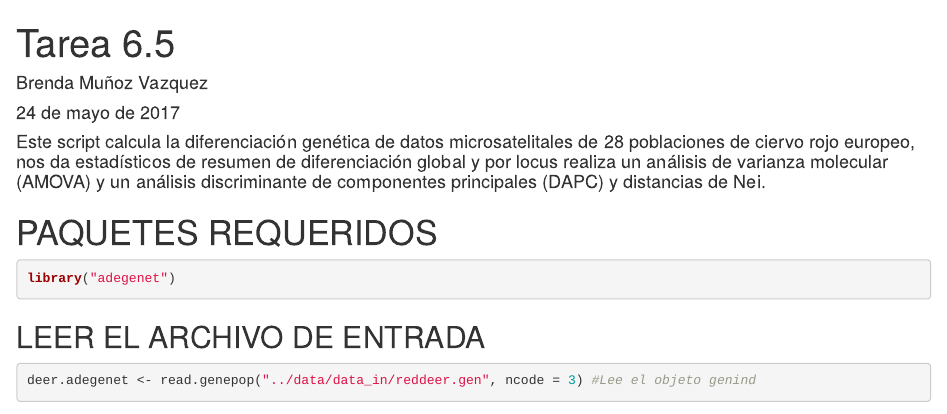
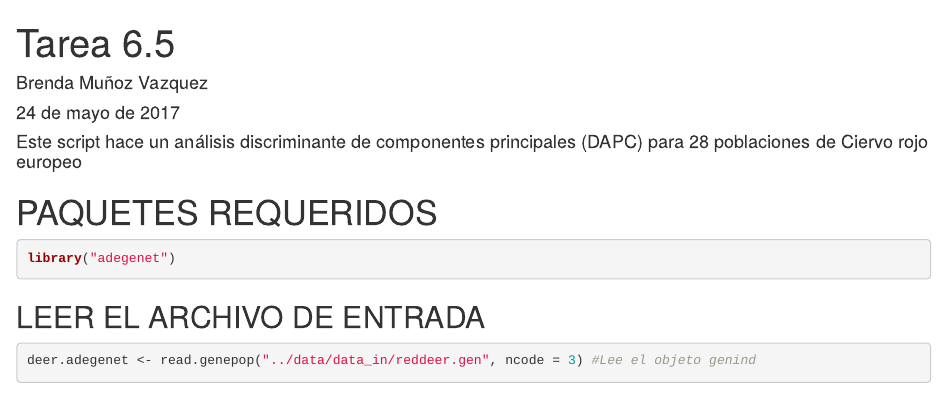
Before and after one commit to bren2801/Tareas-Curso-BioinflnvRepro, an R Markdown document (6.5.Rmd): the page in a window 1100 px wide, from its top. Rendered offline with R 4.5, knitr and Pandoc, with nearby package versions; some code elsewhere in the file could not run offline.

Commit message:
Update 6.5.Rmd

````diff
--- a/6.5.Rmd
+++ b/6.5.Rmd
@@ -4,7 +4,7 @@ author: "Brenda Muñoz Vazquez"
 date: "24 de mayo de 2017"
 output: html_document
 ---
-#### Este script calcula la diferenciación genética de datos microsatelitales de 28 poblaciones de ciervo rojo europeo, nos da estadísticos de resumen de diferenciación global y por locus realiza un análisis de varianza molecular (AMOVA) y un análisis discriminante de componentes principales (DAPC) y distancias de Nei.
+#### Este script hace un análisis discriminante de componentes principales (DAPC) para 28 poblaciones de Ciervo rojo europeo
 
 # PAQUETES REQUERIDOS
 ```{r}
````
